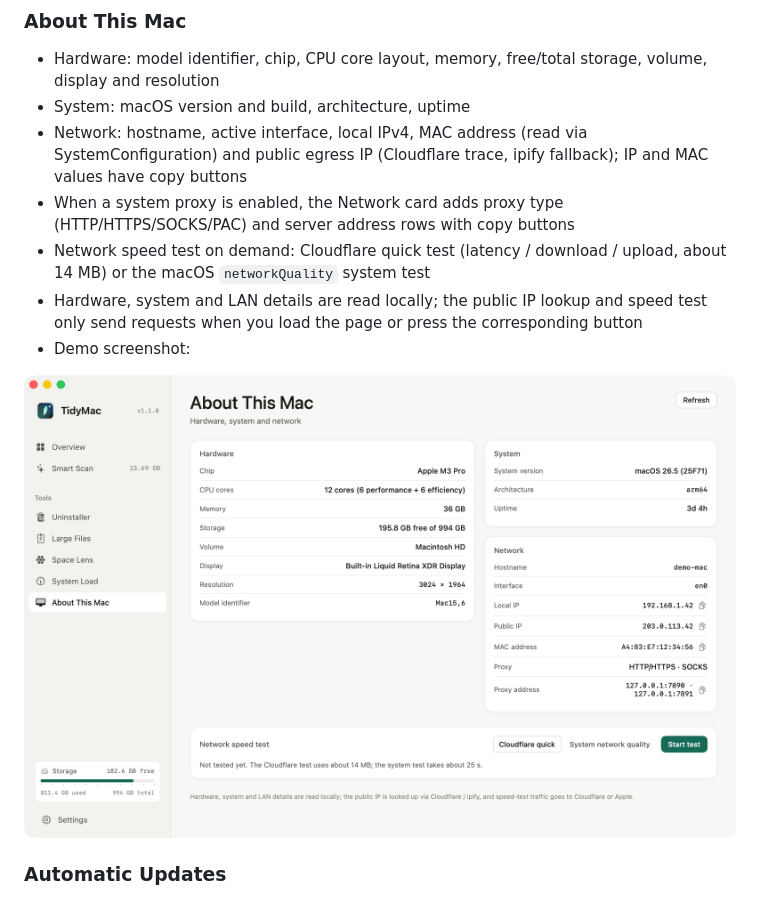
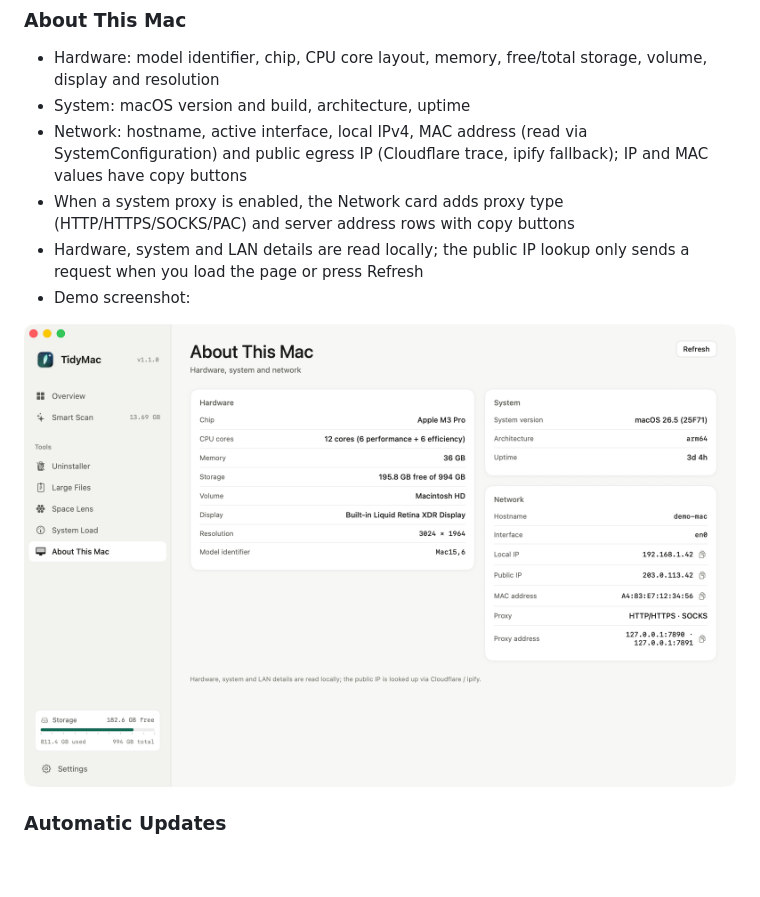
Before and after one commit to welefen/TidyMac, a Markdown page: README.md, the part around the change. GitHub-like rendering; pictures changed too: screenshots/en/about.png; blank space fills up the shorter version.

Commit message:
refactor(ui): remove network speed test from about page

```diff
--- a/README.md
+++ b/README.md
@@ -53,8 +53,7 @@ Also available as a [DMG disk image](https://github.com/welefen/TidyMac/raw/main
 - System: macOS version and build, architecture, uptime
 - Network: hostname, active interface, local IPv4, MAC address (read via SystemConfiguration) and public egress IP (Cloudflare trace, ipify fallback); IP and MAC values have copy buttons
 - When a system proxy is enabled, the Network card adds proxy type (HTTP/HTTPS/SOCKS/PAC) and server address rows with copy buttons
-- Network speed test on demand: Cloudflare quick test (latency / download / upload, about 14 MB) or the macOS `networkQuality` system test
-- Hardware, system and LAN details are read locally; the public IP lookup and speed test only send requests when you load the page or press the corresponding button
+- Hardware, system and LAN details are read locally; the public IP lookup only sends a request when you load the page or press Refresh
 - Demo screenshot:
 
 <img src="screenshots/en/about.png" width="720" alt="About This Mac">
```
Also changed, not shown: README.zh-CN.md (+1 -2 lines), screenshots/zh/about.png, 3 other files.
